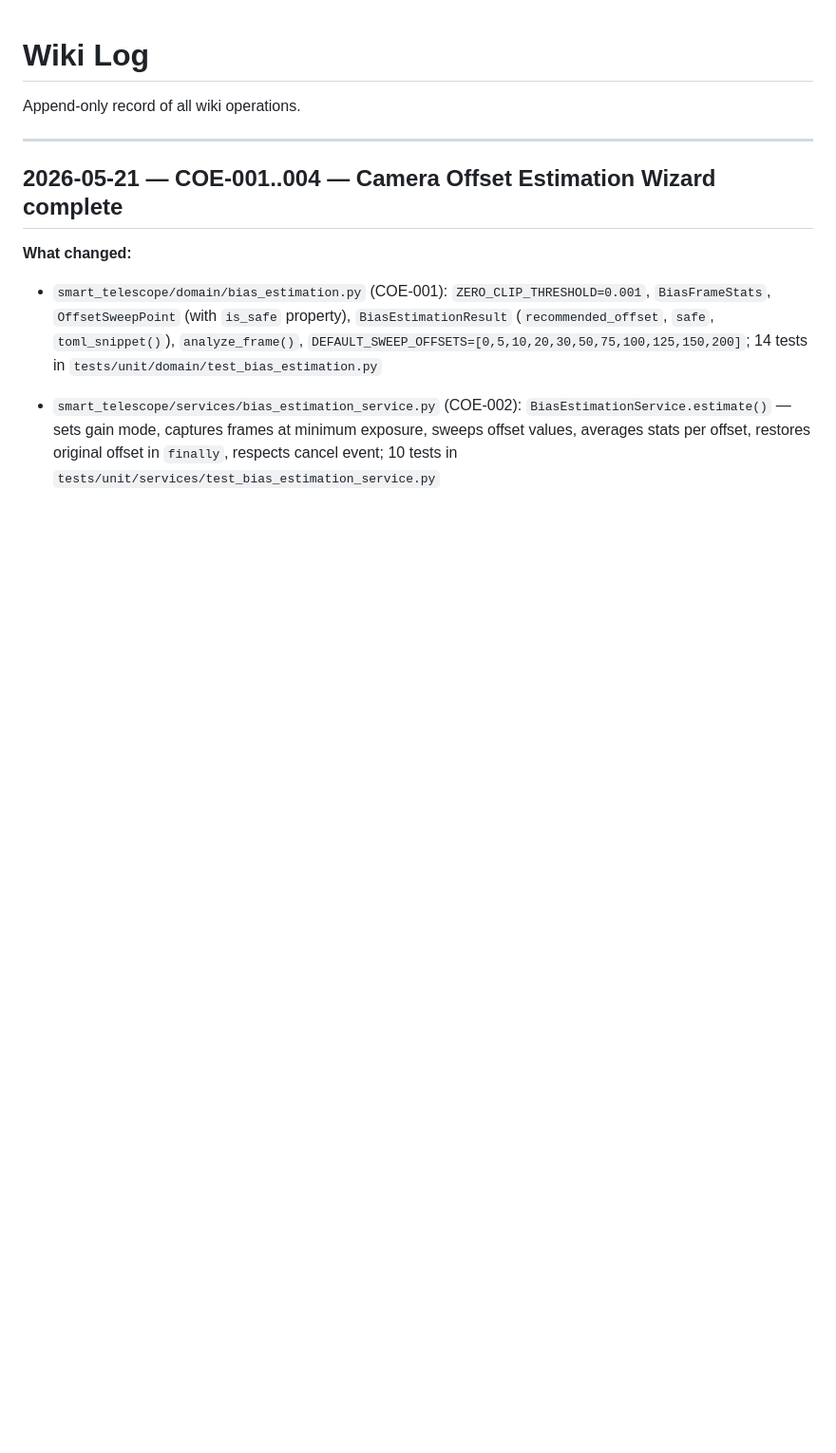
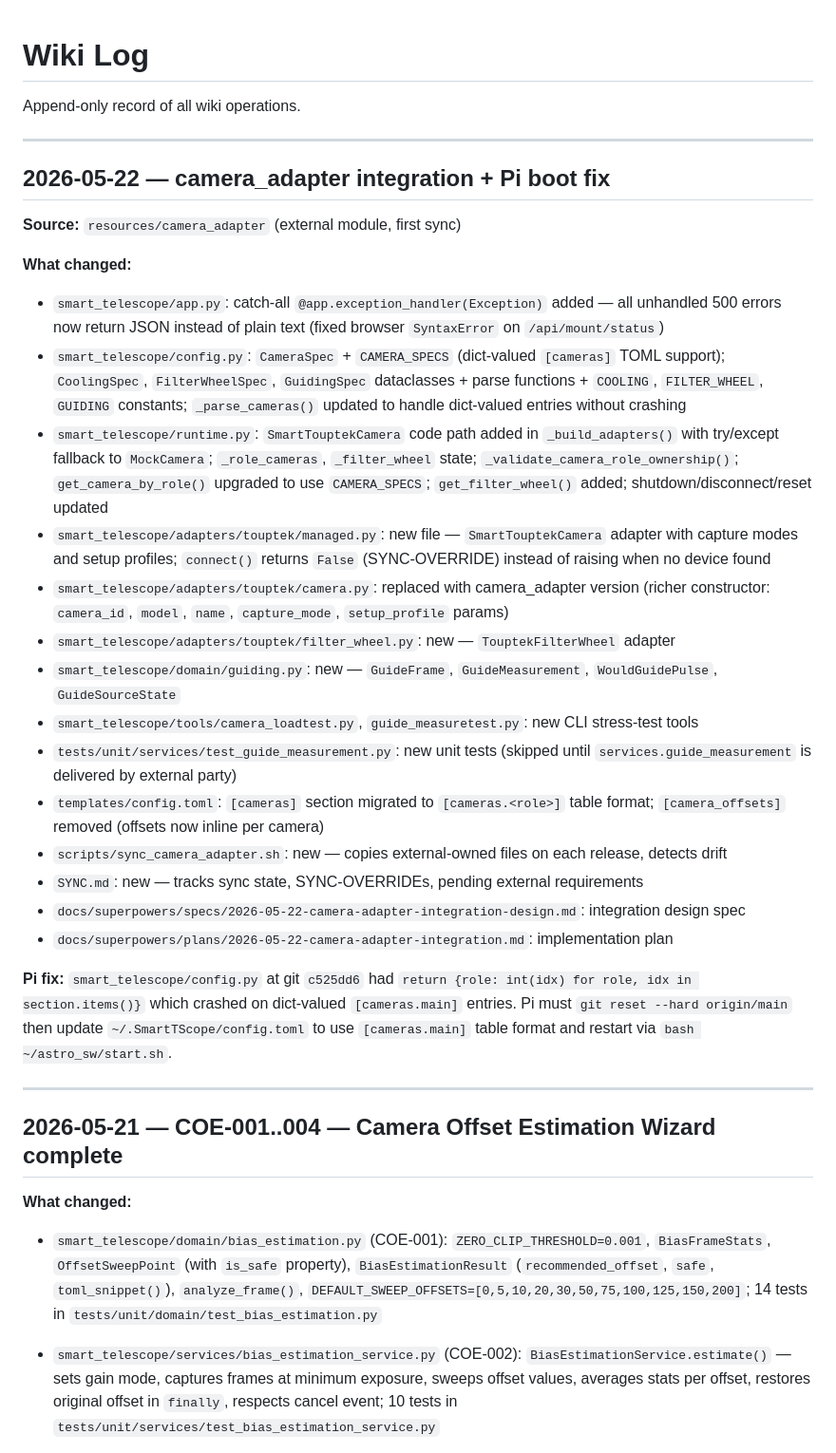
Before and after one commit to tschoenfelder/SmartTScope, a Markdown page: wiki/log.md, the part around the change. Shown at 95% size. Rendered like a GitHub page; blank space fills up the shorter version.

Commit message:
docs(wiki): log camera_adapter integration + Pi boot fix for 2026-05-22

```diff
--- a/wiki/log.md
+++ b/wiki/log.md
@@ -1,6 +1,31 @@
 # Wiki Log
 
 Append-only record of all wiki operations.
+
+---
+
+## 2026-05-22 — camera_adapter integration + Pi boot fix
+
+**Source:** `resources/camera_adapter` (external module, first sync)
+
+**What changed:**
+
+- `smart_telescope/app.py`: catch-all `@app.exception_handler(Exception)` added — all unhandled 500 errors now return JSON instead of plain text (fixed browser `SyntaxError` on `/api/mount/status`)
+- `smart_telescope/config.py`: `CameraSpec` + `CAMERA_SPECS` (dict-valued `[cameras]` TOML support); `CoolingSpec`, `FilterWheelSpec`, `GuidingSpec` dataclasses + parse functions + `COOLING`, `FILTER_WHEEL`, `GUIDING` constants; `_parse_cameras()` updated to handle dict-valued entries without crashing
+- `smart_telescope/runtime.py`: `SmartTouptekCamera` code path added in `_build_adapters()` with try/except fallback to `MockCamera`; `_role_cameras`, `_filter_wheel` state; `_validate_camera_role_ownership()`; `get_camera_by_role()` upgraded to use `CAMERA_SPECS`; `get_filter_wheel()` added; shutdown/disconnect/reset updated
+- `smart_telescope/adapters/touptek/managed.py`: new file — `SmartTouptekCamera` adapter with capture modes and setup profiles; `connect()` returns `False` (SYNC-OVERRIDE) instead of raising when no device found
+- `smart_telescope/adapters/touptek/camera.py`: replaced with camera_adapter version (richer constructor: `camera_id`, `model`, `name`, `capture_mode`, `setup_profile` params)
+- `smart_telescope/adapters/touptek/filter_wheel.py`: new — `TouptekFilterWheel` adapter
+- `smart_telescope/domain/guiding.py`: new — `GuideFrame`, `GuideMeasurement`, `WouldGuidePulse`, `GuideSourceState`
+- `smart_telescope/tools/camera_loadtest.py`, `guide_measuretest.py`: new CLI stress-test tools
+- `tests/unit/services/test_guide_measurement.py`: new unit tests (skipped until `services.guide_measurement` is delivered by external party)
+- `templates/config.toml`: `[cameras]` section migrated to `[cameras.<role>]` table format; `[camera_offsets]` removed (offsets now inline per camera)
+- `scripts/sync_camera_adapter.sh`: new — copies external-owned files on each release, detects drift
+- `SYNC.md`: new — tracks sync state, SYNC-OVERRIDEs, pending external requirements
+- `docs/superpowers/specs/2026-05-22-camera-adapter-integration-design.md`: integration design spec
+- `docs/superpowers/plans/2026-05-22-camera-adapter-integration.md`: implementation plan
+
+**Pi fix:** `smart_telescope/config.py` at git `c525dd6` had `return {role: int(idx) for role, idx in section.items()}` which crashed on dict-valued `[cameras.main]` entries. Pi must `git reset --hard origin/main` then update `~/.SmartTScope/config.toml` to use `[cameras.main]` table format and restart via `bash ~/astro_sw/start.sh`.
 
 ---
 
```
Also changed, not shown: wiki/index.md (+2 -0 lines).
